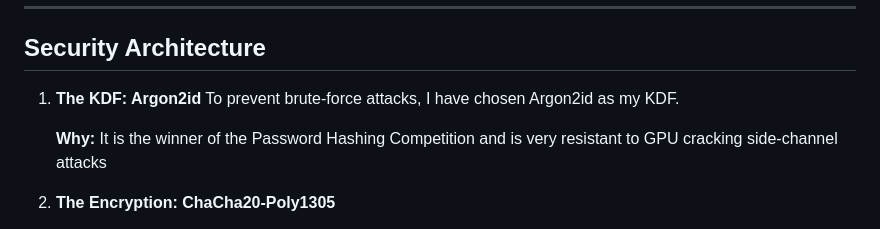
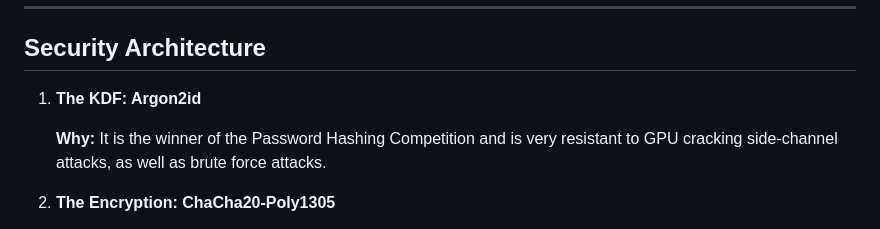
Before and after one commit to o0smond/ironvault, a Markdown page: README.md, the part around the change. Drawn GitHub-style.

Commit message:
Update README.md
fixed typos

```diff
--- a/README.md
+++ b/README.md
@@ -40,9 +40,8 @@ This codebase is broken into two large parts, consisting of:
 ## Security Architecture
 
 1. **The KDF: Argon2id**
-   To prevent brute-force attacks, I have chosen Argon2id as my KDF.
 
-   **Why:** It is the winner of the Password Hashing Competition and is very resistant to GPU cracking side-channel attacks
+   **Why:** It is the winner of the Password Hashing Competition and is very resistant to GPU cracking side-channel attacks, as well as brute force attacks.
 2. **The Encryption: ChaCha20-Poly1305**
 
    **Why:** Unlike the global AES, ChaCha20 is more resistant to cache-timing attacks.
```
